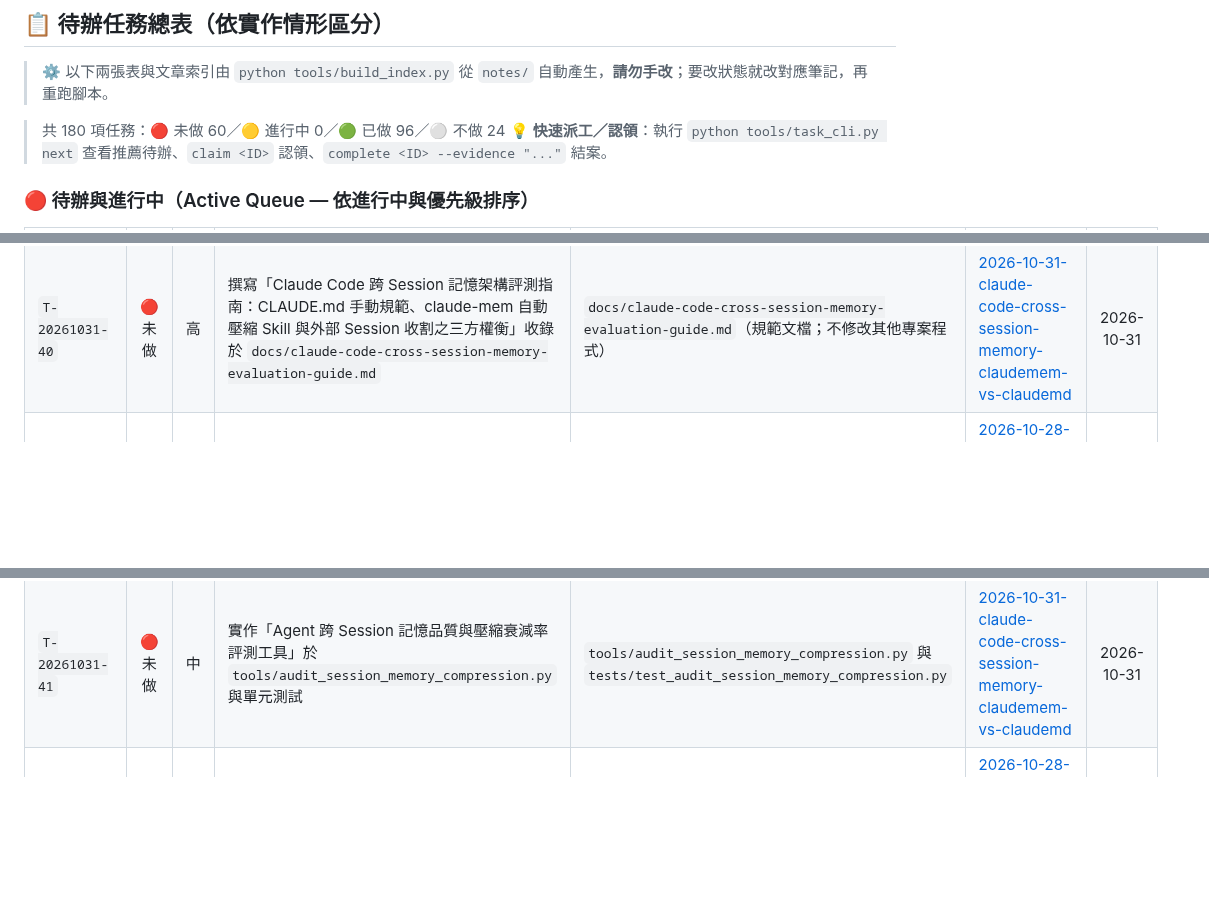
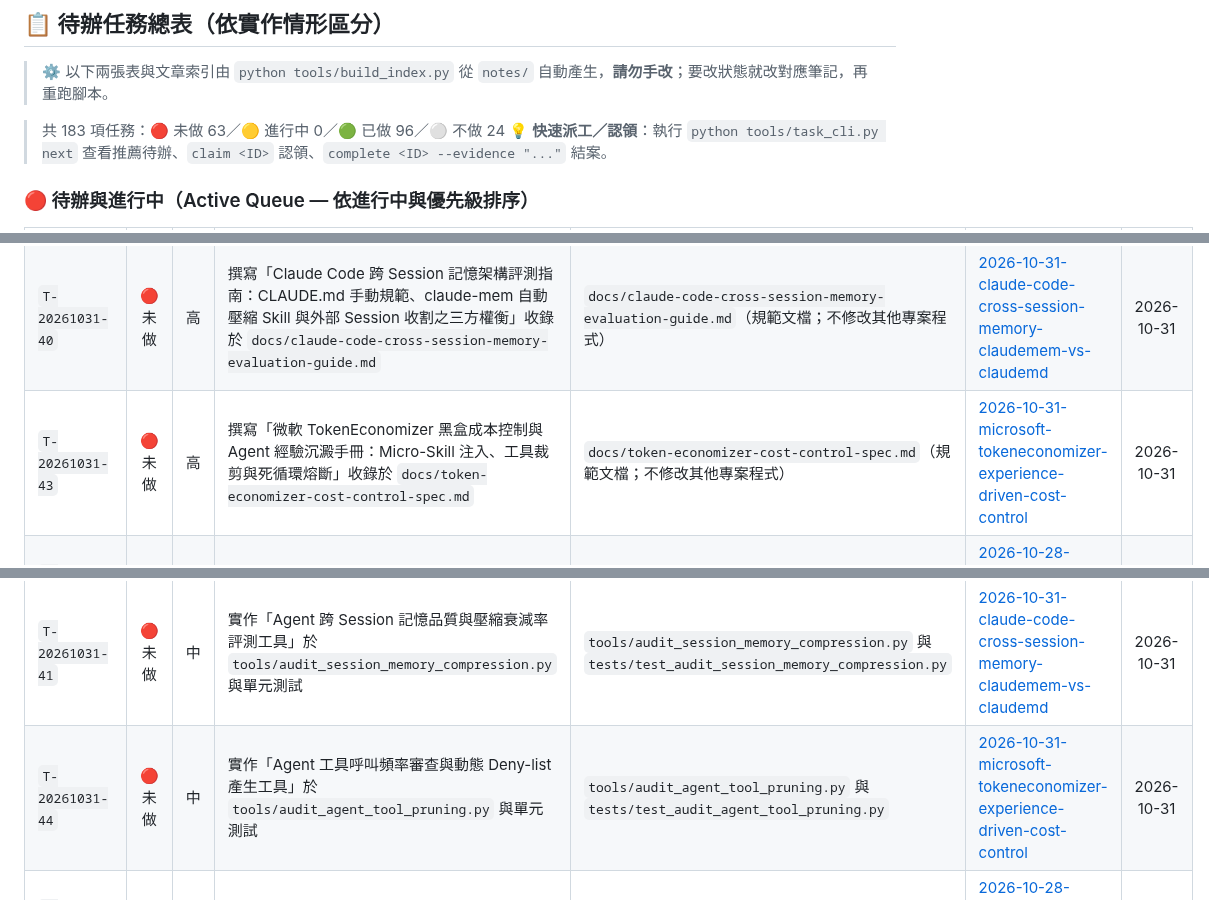
Before and after one commit to SanHsien/ai-inbox, a Markdown page: README.md, 3 parts joined by grey strips. Drawn GitHub-style; blank space fills up the shorter version.

Commit message:
feat: 新增微軟 TokenEconomizer 黑盒成本控制解構筆記與任務 T-20261031-43~45

```diff
--- a/README.md
+++ b/README.md
@@ -39,7 +39,7 @@
 > ⚙️ 以下兩張表與文章索引由 `python tools/build_index.py` 從 `notes/` 自動產生，**請勿手改**；要改狀態就改對應筆記，再重跑腳本。
 
 <!-- BEGIN GENERATED: tasks -->
-> 共 180 項任務：🔴 未做 60／🟡 進行中 0／🟢 已做 96／⚪ 不做 24
+> 共 183 項任務：🔴 未做 63／🟡 進行中 0／🟢 已做 96／⚪ 不做 24
 > 💡 **快速派工／認領**：執行 `python tools/task_cli.py next` 查看推薦待辦、`claim <ID>` 認領、`complete <ID> --evidence "..."` 結案。
 
 ### 🔴 待辦與進行中（Active Queue — 依進行中與優先級排序）
@@ -66,6 +66,7 @@
 | `T-20261031-34` | 🔴 未做 | 高 | 撰寫「NVIDIA Nemotron 3.5 Transcribe 次世代語音辨識與多說話人管線技術規格指南：MoE 4.3B 激活、Prompt 導引與端到端音訊 QA」收錄於 `docs/nvidia-nemotron-transcribe-pipeline-spec.md` | `docs/nvidia-nemotron-transcribe-pipeline-spec.md`（規範文檔；不修改其他專案程式） | [2026-10-31-nvidia-nemotron-3-5-transcribe-prompt-guided-asr](./notes/2026-10-31-nvidia-nemotron-3-5-transcribe-prompt-guided-asr.md) | 2026-10-31 |
 | `T-20261031-37` | 🔴 未做 | 高 | 撰寫「OpenBot 本地優先多 Agent 桌面工作台架構手冊：ACP 協定、工作區實體隔離、A2A 跨代理協同與嵌入式瀏覽器操控」收錄於 `docs/openbot-local-first-multi-agent-workspace-spec.md` | `docs/openbot-local-first-multi-agent-workspace-spec.md`（規範文檔；不修改其他專案程式） | [2026-10-31-openbot-local-first-multi-agent-desktop-workspace](./notes/2026-10-31-openbot-local-first-multi-agent-desktop-workspace.md) | 2026-10-31 |
 | `T-20261031-40` | 🔴 未做 | 高 | 撰寫「Claude Code 跨 Session 記憶架構評測指南：CLAUDE.md 手動規範、claude-mem 自動壓縮 Skill 與外部 Session 收割之三方權衡」收錄於 `docs/claude-code-cross-session-memory-evaluation-guide.md` | `docs/claude-code-cross-session-memory-evaluation-guide.md`（規範文檔；不修改其他專案程式） | [2026-10-31-claude-code-cross-session-memory-claudemem-vs-claudemd](./notes/2026-10-31-claude-code-cross-session-memory-claudemem-vs-claudemd.md) | 2026-10-31 |
+| `T-20261031-43` | 🔴 未做 | 高 | 撰寫「微軟 TokenEconomizer 黑盒成本控制與 Agent 經驗沉澱手冊：Micro-Skill 注入、工具裁剪與死循環熔斷」收錄於 `docs/token-economizer-cost-control-spec.md` | `docs/token-economizer-cost-control-spec.md`（規範文檔；不修改其他專案程式） | [2026-10-31-microsoft-tokeneconomizer-experience-driven-cost-control](./notes/2026-10-31-microsoft-tokeneconomizer-experience-driven-cost-control.md) | 2026-10-31 |
 | `T-20261028-02` | 🔴 未做 | 中 | 實作「外科手術式修改（Surgical Changes）Git 變更範圍審查工具」於 `tools/audit_surgical_diff.py` | `tools/audit_surgical_diff.py` 與 `tests/test_audit_surgical_diff.py` | [2026-10-28-karpathy-claude-md-four-rules-engineering-hardening](./notes/2026-10-28-karpathy-claude-md-four-rules-engineering-hardening.md) | 2026-10-28 |
 | `T-20261028-05` | 🔴 未做 | 中 | 撰寫「爆破半徑審查（Blast Radius Review）與核心 5 檔案門檻指南」收錄於 `docs/blast-radius-code-review-guide.md` | `docs/blast-radius-code-review-guide.md` | [2026-10-28-thorsten-ball-how-i-work-with-agents-2026](./notes/2026-10-28-thorsten-ball-how-i-work-with-agents-2026.md) | 2026-10-28 |
 | `T-20261028-08` | 🔴 未做 | 中 | 實作「feedback-desk 工單合規與交接契約外部裁判驗證器」於 `tools/verify_feedback_desk_contract.py` | `tools/verify_feedback_desk_contract.py` 與 `tests/test_verify_feedback_desk_contract.py` | [2026-10-28-feedback-desk-ai-agent-client-ticketing-handoff](./notes/2026-10-28-feedback-desk-ai-agent-client-ticketing-handoff.md) | 2026-10-28 |
@@ -86,6 +87,7 @@
 | `T-20261031-35` | 🔴 未做 | 中 | 實作「語音辨識輸出結構與多說話人時間戳校驗工具」於 `tools/verify_asr_diarization_output.py` 與單元測試 | `tools/verify_asr_diarization_output.py` 與 `tests/test_verify_asr_diarization_output.py` | [2026-10-31-nvidia-nemotron-3-5-transcribe-prompt-guided-asr](./notes/2026-10-31-nvidia-nemotron-3-5-transcribe-prompt-guided-asr.md) | 2026-10-31 |
 | `T-20261031-38` | 🔴 未做 | 中 | 實作「多 Agent 本地任務佇列與 A2A 訊息封包驗證工具」於 `tools/verify_openbot_agent_queue.py` 與單元測試 | `tools/verify_openbot_agent_queue.py` 與 `tests/test_verify_openbot_agent_queue.py` | [2026-10-31-openbot-local-first-multi-agent-desktop-workspace](./notes/2026-10-31-openbot-local-first-multi-agent-desktop-workspace.md) | 2026-10-31 |
 | `T-20261031-41` | 🔴 未做 | 中 | 實作「Agent 跨 Session 記憶品質與壓縮衰減率評測工具」於 `tools/audit_session_memory_compression.py` 與單元測試 | `tools/audit_session_memory_compression.py` 與 `tests/test_audit_session_memory_compression.py` | [2026-10-31-claude-code-cross-session-memory-claudemem-vs-claudemd](./notes/2026-10-31-claude-code-cross-session-memory-claudemem-vs-claudemd.md) | 2026-10-31 |
+| `T-20261031-44` | 🔴 未做 | 中 | 實作「Agent 工具呼叫頻率審查與動態 Deny-list 產生工具」於 `tools/audit_agent_tool_pruning.py` 與單元測試 | `tools/audit_agent_tool_pruning.py` 與 `tests/test_audit_agent_tool_pruning.py` | [2026-10-31-microsoft-tokeneconomizer-experience-driven-cost-control](./notes/2026-10-31-microsoft-tokeneconomizer-experience-driven-cost-control.md) | 2026-10-31 |
 | `T-20261028-03` | 🔴 未做 | 低 | 產出標準化「Karpathy-Style CLAUDE.md / AGENTS.md 範本」收錄於 `templates/karpathy-hardened-agents-md.md` | `templates/karpathy-hardened-agents-md.md` | [2026-10-28-karpathy-claude-md-four-rules-engineering-hardening](./notes/2026-10-28-karpathy-claude-md-four-rules-engineering-hardening.md) | 2026-10-28 |
 | `T-20261028-06` | 🔴 未做 | 低 | 撰寫「AGENTS.md 與 Skills 知識有效性 A/B 盲測實驗協議」收錄於 `docs/agents-knowledge-ab-test-protocol.md` | `docs/agents-knowledge-ab-test-protocol.md` | [2026-10-28-thorsten-ball-how-i-work-with-agents-2026](./notes/2026-10-28-thorsten-ball-how-i-work-with-agents-2026.md) | 2026-10-28 |
 | `T-20261028-09` | 🔴 未做 | 低 | 產出標準化「跨 Agent 工單認領與 De-AI-Slop 調整說明標準 Prompt 範本」收錄於 `templates/feedback-desk-agent-prompt.md` | `templates/feedback-desk-agent-prompt.md` | [2026-10-28-feedback-desk-ai-agent-client-ticketing-handoff](./notes/2026-10-28-feedback-desk-ai-agent-client-ticketing-handoff.md) | 2026-10-28 |
```
Also changed, not shown: other parts of README.md (+3 -0 lines), notes/2026-10-31-microsoft-tokeneconomizer-experience-driven-cost-control.md (added, +185 -0 lines).
